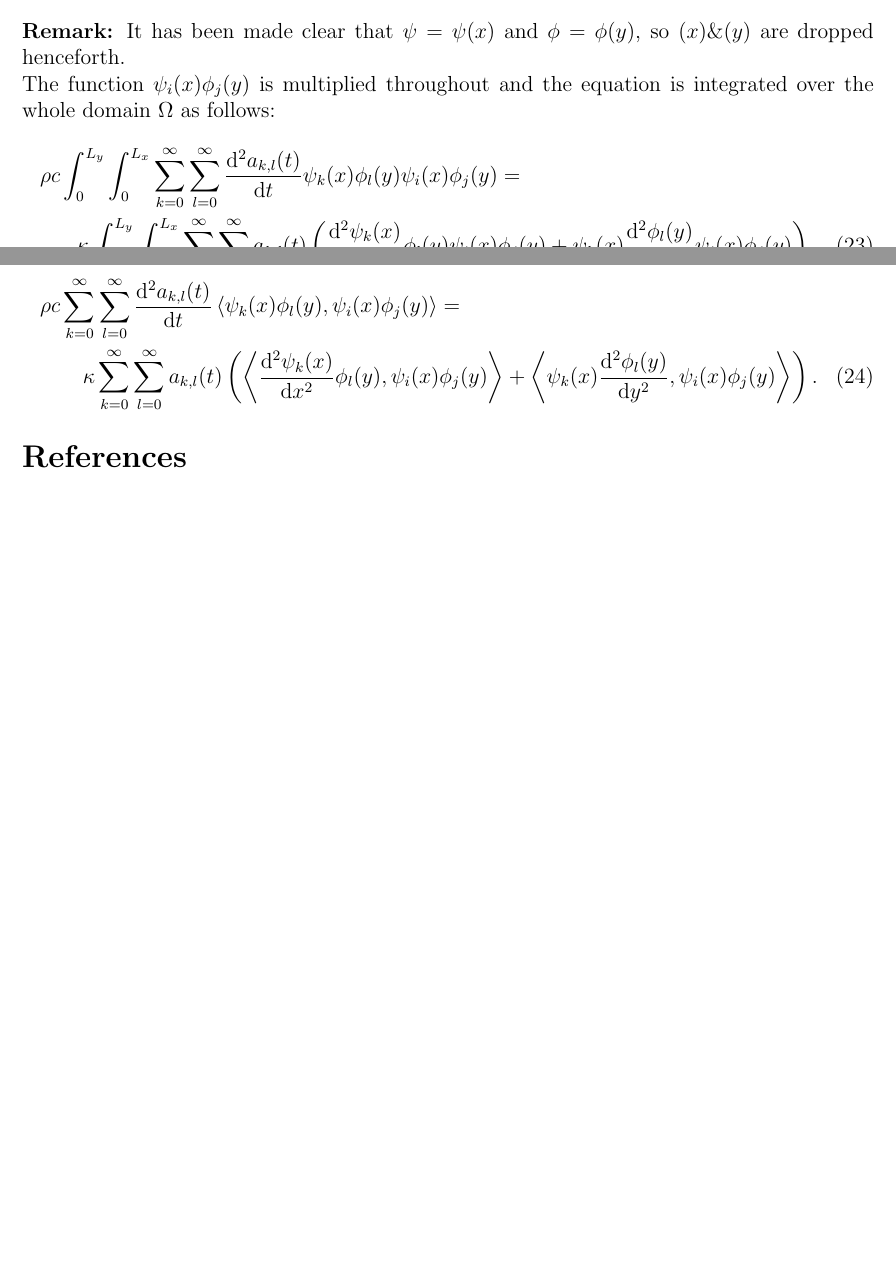
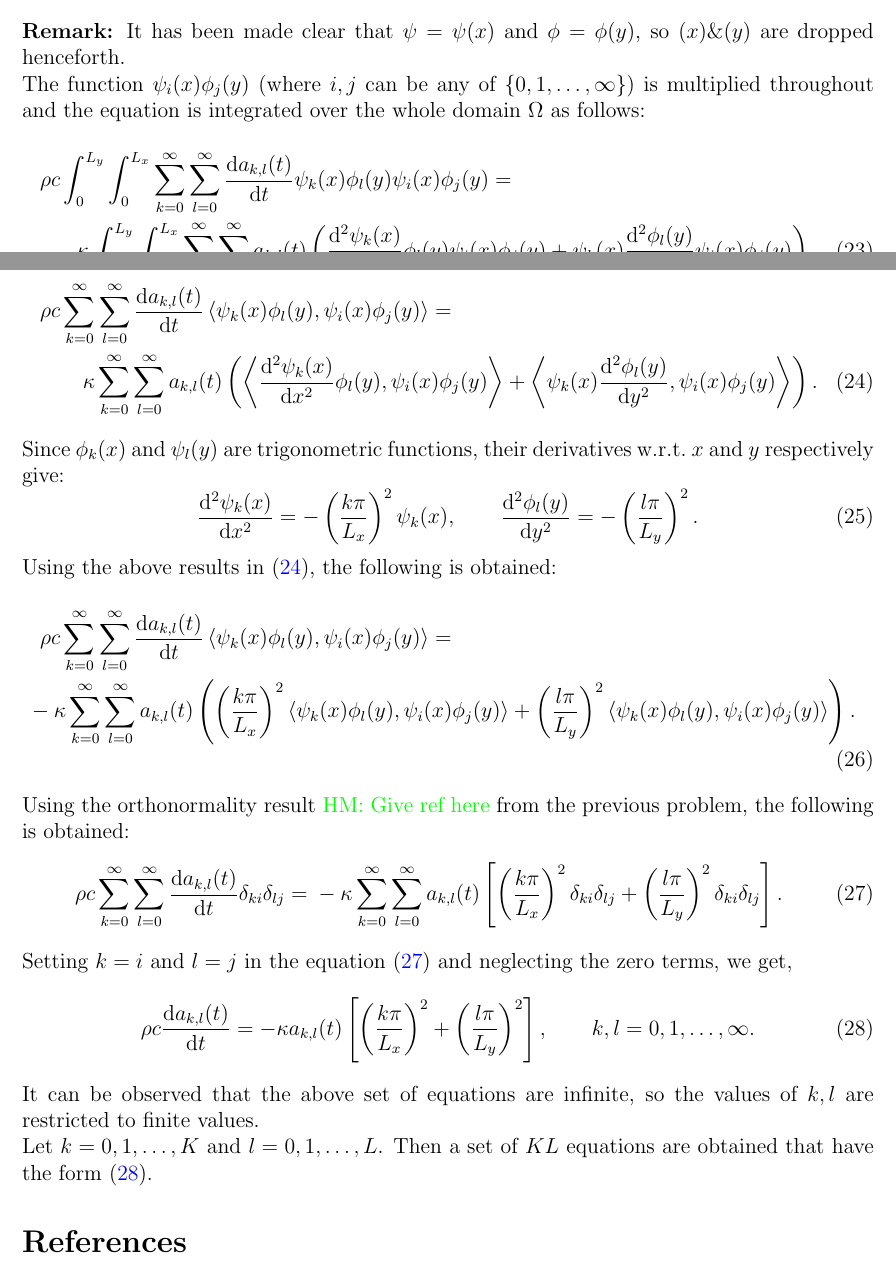
Before and after one commit to Hemadityamalla/Project_MOR, a LaTeX document (Report/main.tex): two parts of pages 5 and 6 of 6, joined at a grey line, cut so that both start at the same text, the shorter picture padded with empty space. Compiled offline with pdfLaTeX.

Commit message:
Galerkin system derivation p4

```diff
--- a/Report/main.tex
+++ b/Report/main.tex
@@ -289,17 +289,39 @@ Taking $u(x,y,t) = 0$ and substituting the above solution in equation \eqref{eqn
 \end{equation}
 The partial derivatives can be written as regular(\HM{?}) derivatives as they are now operating on functions of a single variable.
 \begin{equation}
-\Rightarrow \rho c \sum_{k=0}^\infty\sum_{l=0}^\infty \der{^2 a_{k,l}(t)}{t} \psi_k(x)\phi_l(y) = \kappa \sum_{k=0}^\infty\sum_{l=0}^\infty a_{k,l}(t) \left(\der{^2 \psi_{k}(x)}{x^2}\phi_l(y) + \psi_k(x)\der{^2\phi_l(y)}{y^2}\right)
+\Rightarrow \rho c \sum_{k=0}^\infty\sum_{l=0}^\infty \der{a_{k,l}(t)}{t} \psi_k(x)\phi_l(y) = \kappa \sum_{k=0}^\infty\sum_{l=0}^\infty a_{k,l}(t) \left(\der{^2 \psi_{k}(x)}{x^2}\phi_l(y) + \psi_k(x)\der{^2\phi_l(y)}{y^2}\right)
 \end{equation}
 \textbf{Remark:} It has been made clear that $\psi = \psi(x)$ and $\phi = \phi(y)$, so $(x) \& (y)$ are dropped henceforth.\\
-The function $\psi_i(x)\phi_j(y)$ is multiplied throughout and the equation is integrated over the whole domain $\Omega$ as follows:
+The function $\psi_i(x)\phi_j(y)$ (where $i,j$ can be any of $\{0,1,\ldots,\infty\}$) is multiplied throughout and the equation is integrated over the whole domain $\Omega$ as follows:
 \begin{multline}
-\rho c \int_{0}^{L_y}\int_0^{L_x}\sum_{k=0}^\infty\sum_{l=0}^\infty \der{^2 a_{k,l}(t)}{t} \psi_k(x)\phi_l(y) \psi_i(x)\phi_j(y) = \\ \kappa \int_{0}^{L_y}\int_0^{L_x} \sum_{k=0}^\infty\sum_{l=0}^\infty a_{k,l}(t) \left(\der{^2 \psi_{k}(x)}{x^2}\phi_l(y)\psi_i(x)\phi_j(y) + \psi_k(x)\der{^2\phi_l(y)}{y^2}\psi_i(x)\phi_j(y)\right).
+\rho c \int_{0}^{L_y}\int_0^{L_x}\sum_{k=0}^\infty\sum_{l=0}^\infty \der{a_{k,l}(t)}{t} \psi_k(x)\phi_l(y) \psi_i(x)\phi_j(y) = \\ \kappa \int_{0}^{L_y}\int_0^{L_x} \sum_{k=0}^\infty\sum_{l=0}^\infty a_{k,l}(t) \left(\der{^2 \psi_{k}(x)}{x^2}\phi_l(y)\psi_i(x)\phi_j(y) + \psi_k(x)\der{^2\phi_l(y)}{y^2}\psi_i(x)\phi_j(y)\right).
 \end{multline}
 Re-writing the above equation using the inner product notation \eqref{eqn:l2_innerprod}, we get,
 \begin{multline}
-\rho c \sum_{k=0}^\infty\sum_{l=0}^\infty \der{^2 a_{k,l}(t)}{t} \dotprod{\psi_k(x)\phi_l(y)}{\psi_i(x)\phi_j(y)} = \\ \kappa \sum_{k=0}^\infty\sum_{l=0}^\infty a_{k,l}(t) \left(\dotprod{\der{^2 \psi_{k}(x)}{x^2}\phi_l(y)}{\psi_i(x)\phi_j(y)} + \dotprod{\psi_k(x)\der{^2\phi_l(y)}{y^2}}{\psi_i(x)\phi_j(y)}\right).
+\rho c \sum_{k=0}^\infty\sum_{l=0}^\infty \der{a_{k,l}(t)}{t} \dotprod{\psi_k(x)\phi_l(y)}{\psi_i(x)\phi_j(y)} = \\ \kappa \sum_{k=0}^\infty\sum_{l=0}^\infty a_{k,l}(t) \left(\dotprod{\der{^2 \psi_{k}(x)}{x^2}\phi_l(y)}{\psi_i(x)\phi_j(y)} + \dotprod{\psi_k(x)\der{^2\phi_l(y)}{y^2}}{\psi_i(x)\phi_j(y)}\right).
+\label{eqn:galerkin_deriv3}
 \end{multline}
+Since $\phi_k(x)$ and $\psi_l(y)$ are trigonometric functions, their derivatives w.r.t.\ $x$ and $y$ respectively give:
+\begin{equation}
+\der{^2 \psi_k(x)}{x^2} = -\left(\frac{k\pi}{L_x}\right)^2 \psi_k(x), \qquad \der{^2 \phi_l(y)}{y^2} = -\left(\frac{l\pi}{L_y}\right)^2.
+\end{equation}
+Using the above results in \eqref{eqn:galerkin_deriv3}, the following is obtained:
+\begin{multline}
+\rho c \sum_{k=0}^\infty\sum_{l=0}^\infty \der{a_{k,l}(t)}{t} \dotprod{\psi_k(x)\phi_l(y)}{\psi_i(x)\phi_j(y)} = \\ -\kappa \sum_{k=0}^\infty\sum_{l=0}^\infty a_{k,l}(t) \left(\left(\frac{k\pi}{L_x}\right)^2\dotprod{\psi_k(x)\phi_l(y)}{\psi_i(x)\phi_j(y)} + \left(\frac{l\pi}{L_y}\right)^2\dotprod{\psi_k(x)\phi_l(y)}{\psi_i(x)\phi_j(y)}\right).
+\label{eqn:galerkin_deriv4}
+\end{multline}
+Using the orthonormality result \HM{Give ref here} from the previous problem, the following is obtained:
+\begin{equation}
+\rho c \sum_{k=0}^\infty\sum_{l=0}^\infty \der{a_{k,l}(t)}{t} \delta_{ki}\delta_{lj} = \\ -\kappa \sum_{k=0}^\infty\sum_{l=0}^\infty a_{k,l}(t) \left[\left(\frac{k\pi}{L_x}\right)^2\delta_{ki}\delta_{lj} + \left(\frac{l\pi}{L_y}\right)^2\delta_{ki}\delta_{lj}\right].
+\label{eqn:galerkin_deriv5}
+\end{equation}
+Setting $k = i$ and $l = j$ in the equation \eqref{eqn:galerkin_deriv5} and neglecting the zero terms, we get,
+\begin{equation}
+\rho c \der{a_{k,l}(t)}{t}  = -\kappa a_{k,l}(t)\left[\left(\frac{k\pi}{L_x}\right)^2 + \left(\frac{l\pi}{L_y}\right)^2\right], \qquad k,l = 0,1,\ldots,\infty.
+\label{eqn:galerkin_deriv6}
+\end{equation}
+It can be observed that the above set of equations are infinite, so the values of $k,l$ are restricted to finite values. \\
+Let $k = 0,1,\ldots,K$ and $l = 0,1,\ldots,L$. Then a set of $KL$ equations are obtained that have the form \eqref{eqn:galerkin_deriv6}.
 \bibliography{references}
 \bibliographystyle{ieeetr}
 \pagebreak
```
Also changed, not shown: Report/main.pdf, 4 other files.
